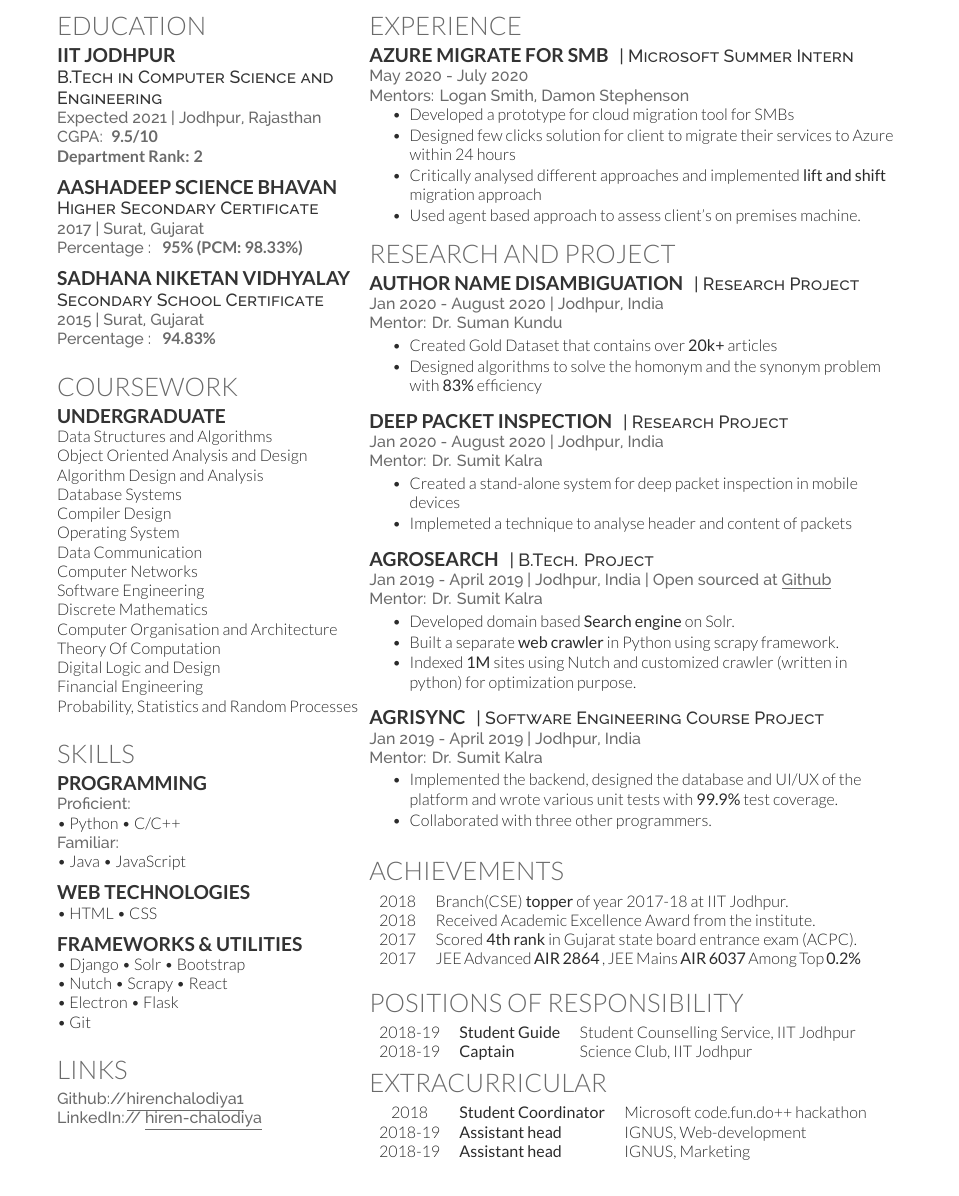
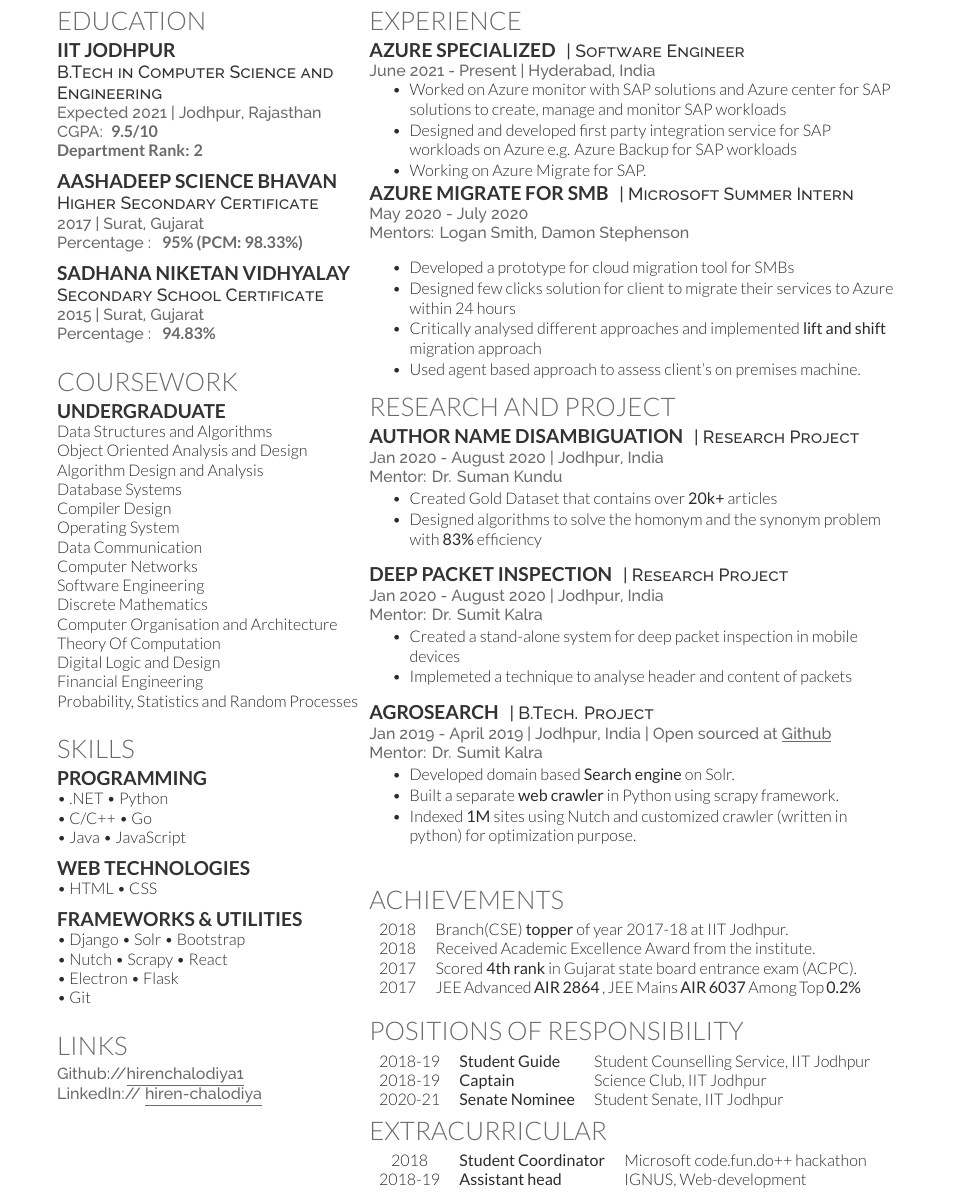
Before and after one commit to hirenchalodiya1/resume, a LaTeX CV (deedyFormat/main.tex): part of the page before the commit and part of page 2 of 2 after it, cut so that both start at the same text. Compiled offline with XeLaTeX.

Commit message:
add microsoft experience

```diff
--- a/deedyFormat/main.tex
+++ b/deedyFormat/main.tex
@@ -2,9 +2,9 @@
 \begin{document}
 % \lastupdated
 \namesection{Hiren}{Chalodiya}{
-\descript{\centering Final Year (B.Tech.) | Computer Science And Engineering | IIT Jodhpur}
+\descript{\centering Computer Science And Engineering | IIT Jodhpur}
 % \urlstyle{same}\url{} \\
-\href{mailto:chalodiya.1@iitj.ac.in}{\underline{chalodiya.1@iitj.ac.in}} |  +91-8200501778}
+\href{mailto:hirenchalodiya99@gmail.com}{\underline{hirenchalodiya99@gmail.com}} |  +91-8200501778}
 
 \begin{minipage}[t]{0.36\textwidth}
 
@@ -56,9 +56,8 @@ Probability, Statistics and Random Processes
 
 \section{Skills}
 \subsection{Programming}
-\location{Proficient:}
-\textbullet{} Python \textbullet{} C/C++ \\
-\location{Familiar:}
+\textbullet{} .NET \textbullet{} Python \\
+\textbullet{} C/C++ \textbullet{} Go \\
 \textbullet{} Java \textbullet{} JavaScript \\
 % \textbullet{} TypeScript \\
 \sectionsep
@@ -89,6 +88,16 @@ Probability, Statistics and Random Processes
 %%             Projects            %%
 %%%%%%%%%%%%%%%%%%%%%%%%%%%%%%%%%%%%%
 \section{Experience}
+\runsubsection{Azure Specialized}
+\descript{| Software Engineer}
+\location{June 2021 - Present | Hyderabad, India}
+\vspace{\topsep}
+\begin{tightemize}
+\item Worked on Azure monitor with SAP solutions and Azure center for SAP solutions to create, manage and monitor SAP workloads
+\item Designed and developed first party integration service for SAP workloads on Azure e.g. Azure Backup for SAP workloads
+\item Working on Azure Migrate for SAP.
+\end{tightemize}
+
 \runsubsection{Azure Migrate for SMB}
 \descript{| Microsoft Summer Intern}
 \location{May 2020 - July 2020}
@@ -136,18 +145,18 @@ Probability, Statistics and Random Processes
 \end{tightemize}
 \sectionsep
 
+\sectionsep
 
-\runsubsection{AgriSync}
-\descript{| Software Engineering Course Project}
-\location{Jan 2019 - April 2019 | Jodhpur, India } % | Open Sourced at \href{https://github.com/hirenchalodiya1/agrisync}{\underline{Github}}}
-\location{Mentor: Dr. Sumit Kalra}
-\begin{tightemize}
-%\item Designed an \textbf{architecture} for multiple types of users.
-\item Implemented the backend, designed the database and UI/UX of the platform and wrote various unit tests with \textbf{99.9\%} test \href{https://coveralls.io/github/hirenchalodiya1/agrisync}{coverage}.
-\item Collaborated with three other programmers.
-% \item Technologies: Django, Coverage, Coveralls, Travis
-\end{tightemize}
-\sectionsep
+% \runsubsection{AgriSync}
+% \descript{| Software Engineering Course Project}
+% \location{Jan 2019 - April 2019 | Jodhpur, India } % | Open Sourced at \href{https://github.com/hirenchalodiya1/agrisync}{\underline{Github}}}
+% \location{Mentor: Dr. Sumit Kalra}
+% \begin{tightemize}
+% %\item Designed an \textbf{architecture} for multiple types of users.
+% \item Implemented the backend, designed the database and UI/UX of the platform and wrote various unit tests with \textbf{99.9\%} test \href{https://coveralls.io/github/hirenchalodiya1/agrisync}{coverage}.
+% \item Collaborated with three other programmers.
+% % \item Technologies: Django, Coverage, Coveralls, Travis
+% \end{tightemize}
 
 % \runsubsection{Bo - the bot} |
 % \descript{Microsoft Code.fun.do++ 2018}
@@ -190,13 +199,14 @@ Probability, Statistics and Random Processes
 \begin{tabular}{ l l l }
 2018-19 & \textbf{Student Guide} & Student Counselling Service, IIT Jodhpur \\
 2018-19 & \textbf{Captain} & Science Club, IIT Jodhpur \\
+2020-21 & \textbf{Senate Nominee} & Student Senate, IIT Jodhpur \\
 \end{tabular}
 
 \section{Extracurricular}
 \begin{tabular}{ c l l }
    2018  & \textbf{Student Coordinator} & Microsoft code.fun.do++ hackathon\\
  2018-19 & \textbf{Assistant head} & IGNUS, Web-development \\
- 2018-19 & \textbf{Assistant head} & IGNUS, Marketing
+%  2018-19 & \textbf{Assistant head} & IGNUS, Marketing
  \end{tabular}
 
 \end{minipage}
```
